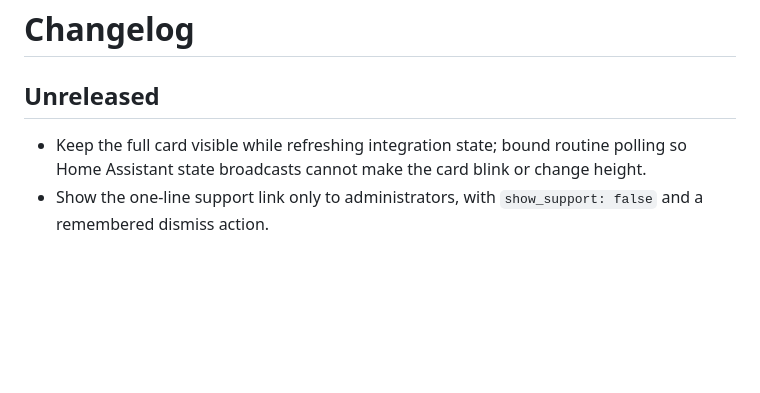
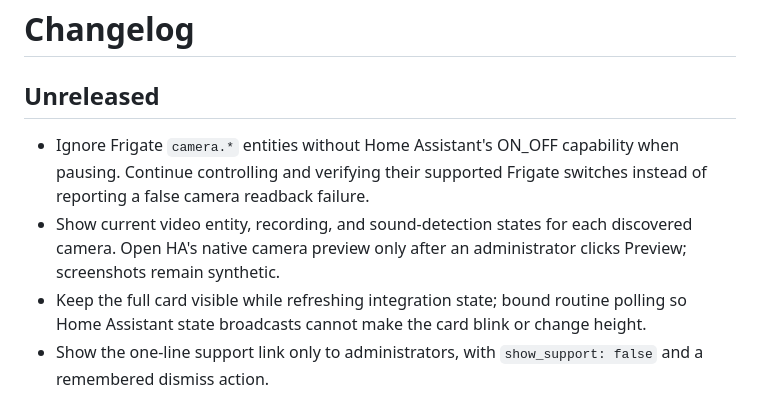
Before and after one commit to MacSiem/ha-frigate-privacy, a Markdown page: CHANGELOG.md, the part around the change. GitHub-like rendering; blank space fills up the shorter version.

```diff
--- a/CHANGELOG.md
+++ b/CHANGELOG.md
@@ -2,6 +2,8 @@
 
 ## Unreleased
 
+- Ignore Frigate `camera.*` entities without Home Assistant's ON_OFF capability when pausing. Continue controlling and verifying their supported Frigate switches instead of reporting a false camera readback failure.
+- Show current video entity, recording, and sound-detection states for each discovered camera. Open HA's native camera preview only after an administrator clicks Preview; screenshots remain synthetic.
 - Keep the full card visible while refreshing integration state; bound routine polling so Home Assistant state broadcasts cannot make the card blink or change height.
 - Show the one-line support link only to administrators, with `show_support: false` and a remembered dismiss action.
 - Register one storage-mode Lovelace resource and an administrator-only sidebar panel; preserve an existing HACS resource, refresh the owned resource on upgrade and remove owned UI entries on unload. YAML mode keeps the frontend fallback.
```
Also changed, not shown: README.md (+5 -1 lines), docs/screenshots/card-cameras-dark.png, docs/screenshots/card-cameras-light.png, 9 other files.
